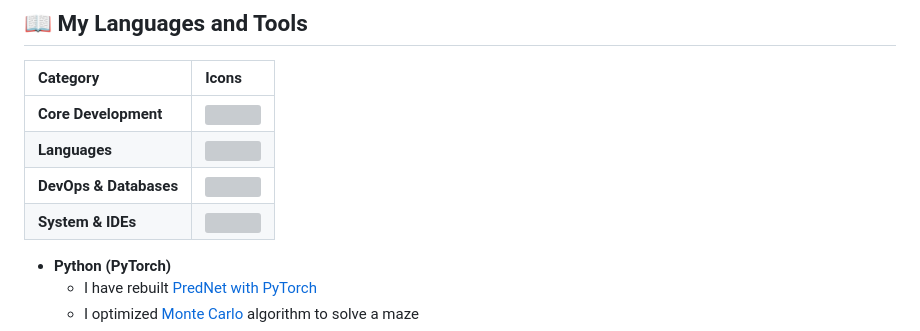
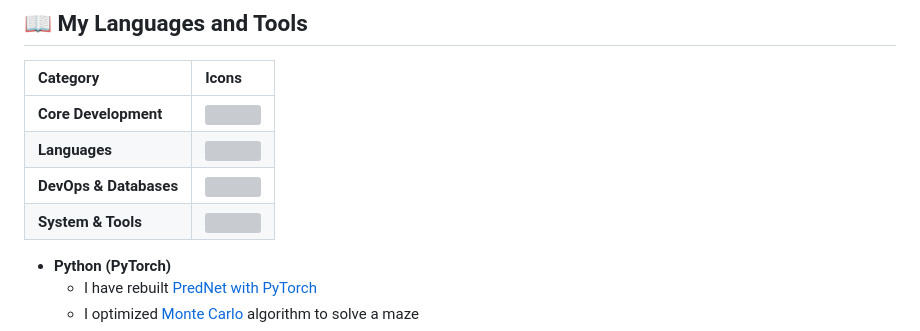
Before and after one commit to AIPEAC/AIPEAC, a Markdown page: README.md, the part around the change. Drawn GitHub-style; grey boxes are pictures that could not be loaded.

```diff
--- a/README.md
+++ b/README.md
@@ -9,7 +9,7 @@ I’m Allen, an AI-focused developer. I am also interested in building end-to-en
 | **Core Development** | <a href="https://skillicons.dev"><img src="https://skillicons.dev/icons?i=pytorch,flutter,rust" height="40"/></a> |
 | **Languages** | <a href="https://skillicons.dev"><img src="https://skillicons.dev/icons?i=py,dart,js,html,css,c,cpp,java,md,verilog" height="40"/></a> |
 | **DevOps & Databases** | <a href="https://skillicons.dev"><img src="https://skillicons.dev/icons?i=git,github,linux,docker,sqlite,postgres,powershell,bash" height="40"/></a> |
-| **System & IDEs** | <a href="https://skillicons.dev"><img src="https://skillicons.dev/icons?i=debian,windows,vscode" height="40"/></a> |
+| **System & Tools** | <a href="https://skillicons.dev"><img src="https://skillicons.dev/icons?i=debian,windows,vscode,ps" height="40"/></a> |
 
 - **Python (PyTorch)**
     * I have rebuilt [PredNet with PyTorch](https://github.com/AIPEAC/PyTorch-PredNet)
```
